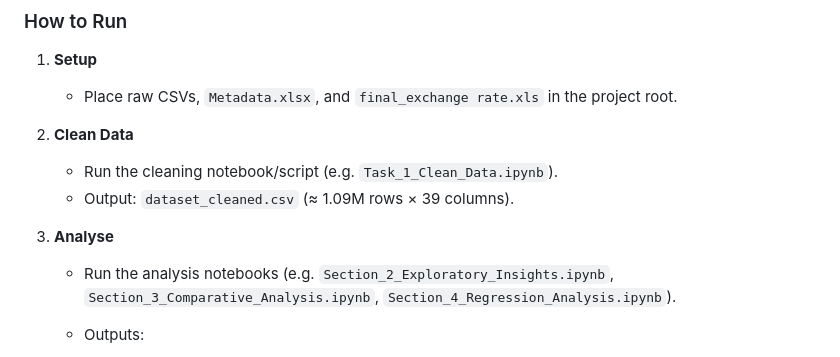
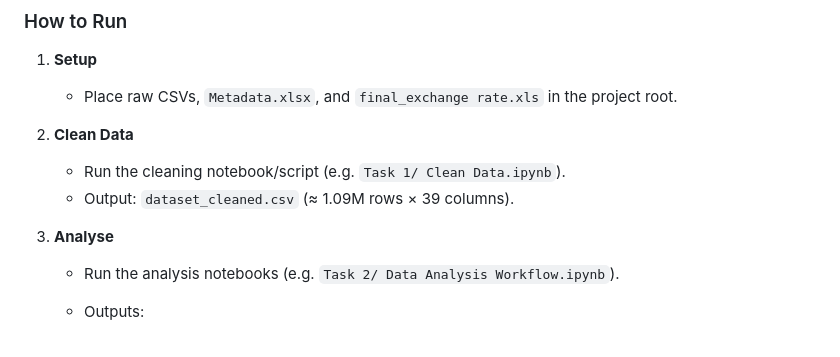
Before and after one commit to racheltran184/Python-Project-2, a Markdown page: README.md, the part around the change. Rendered like a GitHub page.

```diff
--- a/README.md
+++ b/README.md
@@ -196,12 +196,12 @@ Install the core libraries:
 
 2. **Clean Data**
 
-   * Run the cleaning notebook/script (e.g. `Task_1_Clean_Data.ipynb`).
+   * Run the cleaning notebook/script (e.g. `Task 1/ Clean Data.ipynb`).
    * Output: `dataset_cleaned.csv` (≈ 1.09M rows × 39 columns).
 
 3. **Analyse**
 
-   * Run the analysis notebooks (e.g. `Section_2_Exploratory_Insights.ipynb`, `Section_3_Comparative_Analysis.ipynb`, `Section_4_Regression_Analysis.ipynb`).
+   * Run the analysis notebooks (e.g. `Task 2/ Data Analysis Workflow.ipynb`).
    * Outputs:
 
      * Statistical summaries and hypothesis test results
```
